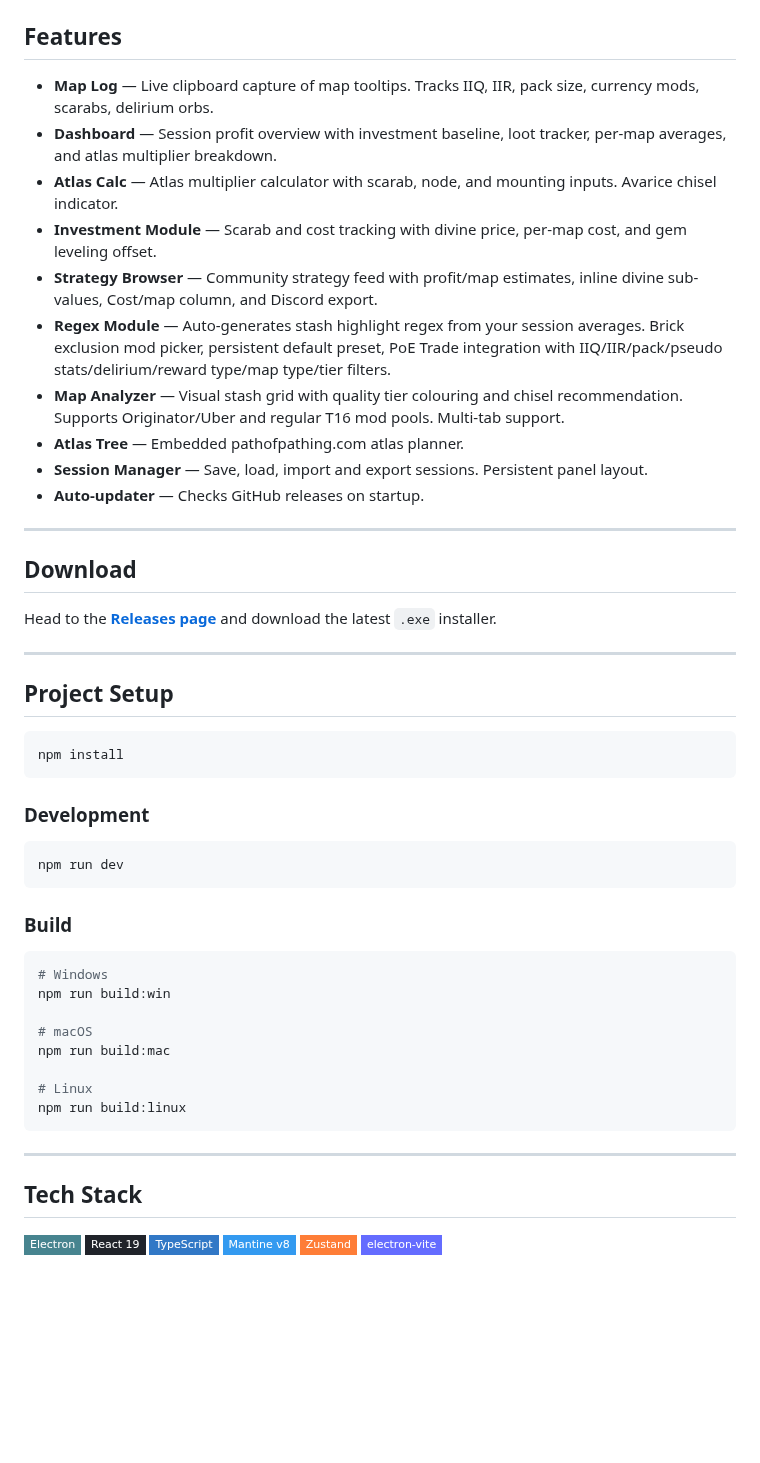
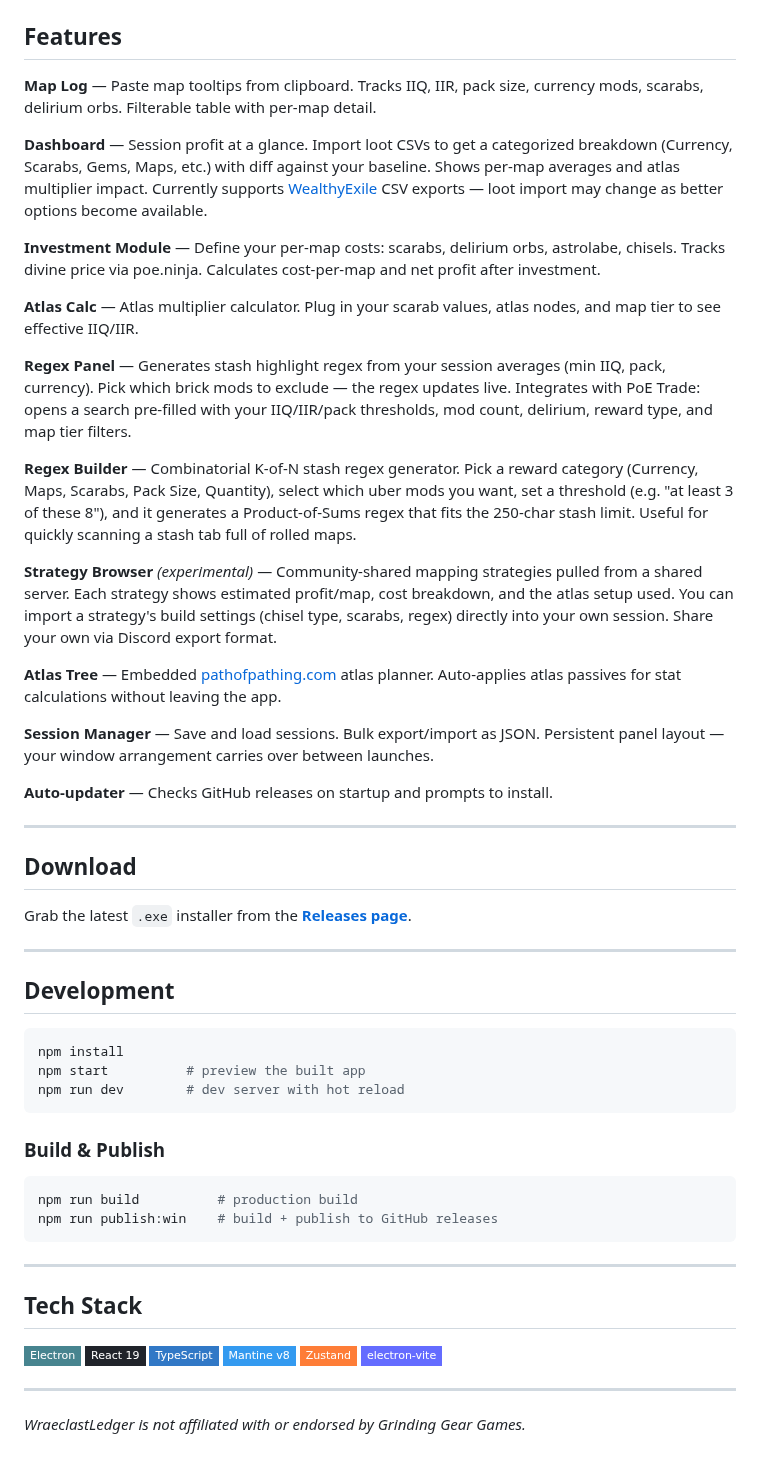
Before and after one commit to gund0lf/wraeclastledger_react, a Markdown page: README.md, the part around one of its changes. GitHub-like rendering; badges without logos; blank space fills up the shorter version.

````diff
--- a/README.md
+++ b/README.md
@@ -24,47 +38,46 @@ Track your session profits, analyse your map stash, generate regex filters, brow
 ## Features
 
-- **Map Log** — Live clipboard capture of map tooltips. Tracks IIQ, IIR, pack size, currency mods, scarabs, delirium orbs.
-- **Dashboard** — Session profit overview with investment baseline, loot tracker, per-map averages, and atlas multiplier breakdown.
-- **Atlas Calc** — Atlas multiplier calculator with scarab, node, and mounting inputs. Avarice chisel indicator.
-- **Investment Module** — Scarab and cost tracking with divine price, per-map cost, and gem leveling offset.
-- **Strategy Browser** — Community strategy feed with profit/map estimates, inline divine sub-values, Cost/map column, and Discord export.
-- **Regex Module** — Auto-generates stash highlight regex from your session averages. Brick exclusion mod picker, persistent default preset, PoE Trade integration with IIQ/IIR/pack/pseudo stats/delirium/reward type/map type/tier filters.
-- **Map Analyzer** — Visual stash grid with quality tier colouring and chisel recommendation. Supports Originator/Uber and regular T16 mod pools. Multi-tab support.
-- **Atlas Tree** — Embedded pathofpathing.com atlas planner.
-- **Session Manager** — Save, load, import and export sessions. Persistent panel layout.
-- **Auto-updater** — Checks GitHub releases on startup.
+**Map Log** — Paste map tooltips from clipboard. Tracks IIQ, IIR, pack size, currency mods, scarabs, delirium orbs. Filterable table with per-map detail.
+
+**Dashboard** — Session profit at a glance. Import loot CSVs to get a categorized breakdown (Currency, Scarabs, Gems, Maps, etc.) with diff against your baseline. Shows per-map averages and atlas multiplier impact. Currently supports [WealthyExile](https://wealthyexile.com) CSV exports — loot import may change as better options become available.
+
+**Investment Module** — Define your per-map costs: scarabs, delirium orbs, astrolabe, chisels. Tracks divine price via poe.ninja. Calculates cost-per-map and net profit after investment.
+
+**Atlas Calc** — Atlas multiplier calculator. Plug in your scarab values, atlas nodes, and map tier to see effective IIQ/IIR.
+
+**Regex Panel** — Generates stash highlight regex from your session averages (min IIQ, pack, currency). Pick which brick mods to exclude — the regex updates live. Integrates with PoE Trade: opens a search pre-filled with your IIQ/IIR/pack thresholds, mod count, delirium, reward type, and map tier filters.
+
+**Regex Builder** — Combinatorial K-of-N stash regex generator. Pick a reward category (Currency, Maps, Scarabs, Pack Size, Quantity), select which uber mods you want, set a threshold (e.g. "at least 3 of these 8"), and it generates a Product-of-Sums regex that fits the 250-char stash limit. Useful for quickly scanning a stash tab full of rolled maps.
+
+**Strategy Browser** *(experimental)* — Community-shared mapping strategies pulled from a shared server. Each strategy shows estimated profit/map, cost breakdown, and the atlas setup used. You can import a strategy's build settings (chisel type, scarabs, regex) directly into your own session. Share your own via Discord export format.
+
+**Atlas Tree** — Embedded [pathofpathing.com](https://pathofpathing.com) atlas planner. Auto-applies atlas passives for stat calculations without leaving the app.
+
+**Session Manager** — Save and load sessions. Bulk export/import as JSON. Persistent panel layout — your window arrangement carries over between launches.
+
+**Auto-updater** — Checks GitHub releases on startup and prompts to install.
 
 ---
 
 ## Download
 
-Head to the [**Releases page**](https://github.com/gund0lf/wraeclastledger_react/releases/latest) and download the latest `.exe` installer.
+Grab the latest `.exe` installer from the [**Releases page**](https://github.com/gund0lf/wraeclastledger_react/releases/latest).
 
 ---
 
-## Project Setup
+## Development
 
 ```bash
 npm install
+npm start          # preview the built app
+npm run dev        # dev server with hot reload
 ```
 
-### Development
+### Build & Publish
 
 ```bash
-npm run dev
-```
-
-### Build
-
-```bash
-# Windows
-npm run build:win
-
-# macOS
-npm run build:mac
-
-# Linux
-npm run build:linux
+npm run build          # production build
+npm run publish:win    # build + publish to GitHub releases
 ```
 
 ---
@@ -77,3 +90,7 @@ npm run build:linux
 [![Mantine](https://img.shields.io/badge/Mantine_v8-339af0?style=flat-square)](https://mantine.dev/)
 [![Zustand](https://img.shields.io/badge/Zustand-orange?style=flat-square)](https://zustand-demo.pmnd.rs/)
 [![electron-vite](https://img.shields.io/badge/electron--vite-646cff?style=flat-square&logo=vite&logoColor=white)](https://electron-vite.org/)
+
+---
+
+*WraeclastLedger is not affiliated with or endorsed by Grinding Gear Games.*
````
Also changed, not shown: other parts of README.md (+16 -2 lines), docs/screenshots/1.png (added), docs/screenshots/2.png (added).
